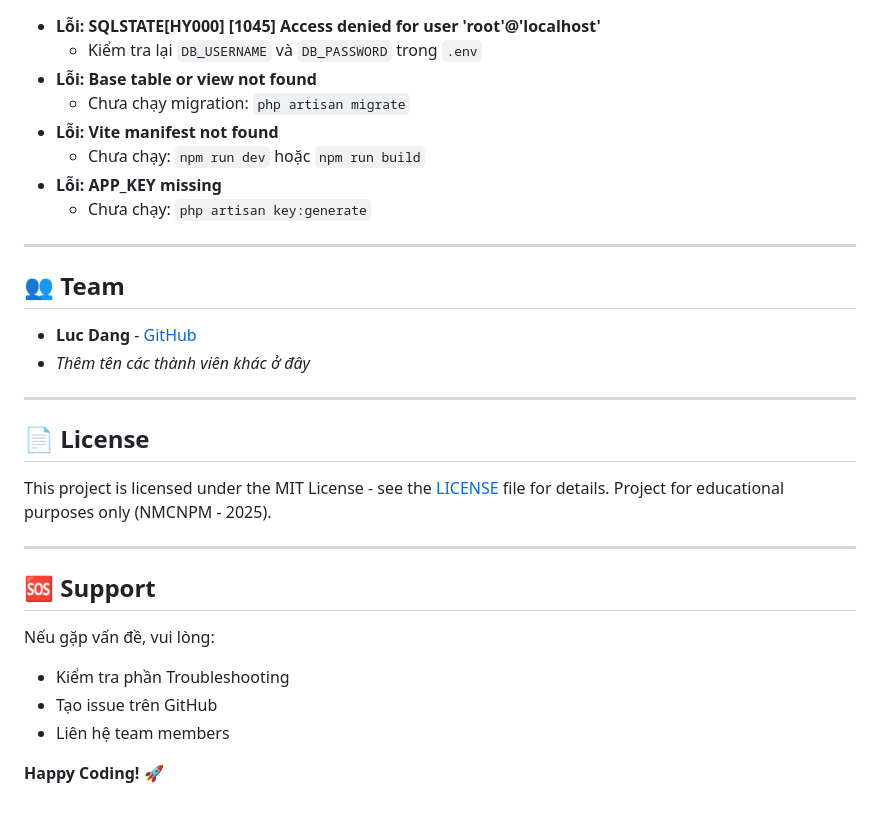
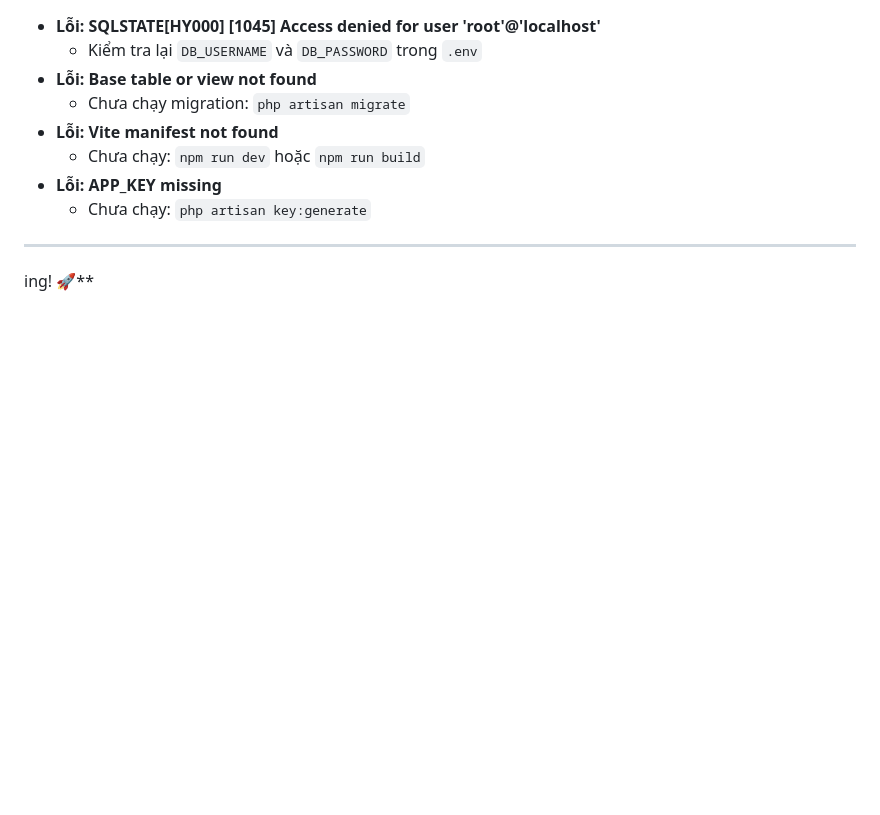
Before and after one commit to Lucdpt3105/RestaurantUsingLaravel, a Markdown page: README.md, the part around the change. GitHub-like rendering; blank space fills up the shorter version.

Commit message:
Clean up README by removing unnecessary sections
Removed team, license, and support sections from README

```diff
--- a/README.md
+++ b/README.md
@@ -170,26 +170,4 @@ SantuyProject/
   - Chưa chạy: `php artisan key:generate`
 
 ---
-
-## 👥 Team
-
-- **Luc Dang** - [GitHub](https://github.com/Lucdpt3105)
-- *Thêm tên các thành viên khác ở đây*
-
----
-
-## 📄 License
-
-This project is licensed under the MIT License - see the [LICENSE](LICENSE) file for details.
-Project for educational purposes only (NMCNPM - 2025).
-
----
-
-## 🆘 Support
-
-Nếu gặp vấn đề, vui lòng:
-- Kiểm tra phần Troubleshooting
-- Tạo issue trên GitHub
-- Liên hệ team members
-
-**Happy Coding! 🚀**
+ing! 🚀**
```
